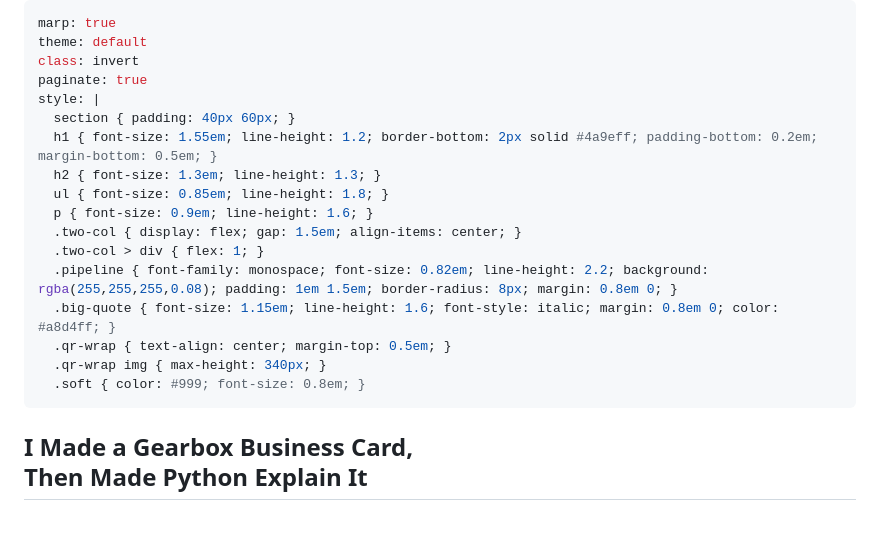
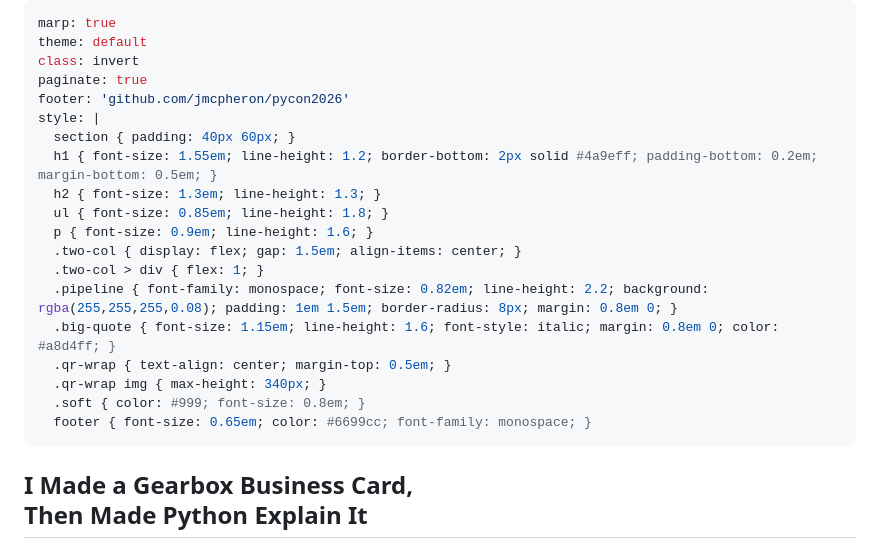
Before and after one commit to jmcpheron/pycon2026, a Markdown page: docs/slides/lightning-talk.md, the part around the change. GitHub-like rendering; blank space fills up the shorter version.

Commit message:
slides: add persistent GitHub URL footer to every slide
Audience members can find the repo and browse the animated GIFs
at any point during the talk.

```diff
--- a/docs/slides/lightning-talk.md
+++ b/docs/slides/lightning-talk.md
@@ -3,6 +3,7 @@ marp: true
 theme: default
 class: invert
 paginate: true
+footer: 'github.com/jmcpheron/pycon2026'
 style: |
   section { padding: 40px 60px; }
   h1 { font-size: 1.55em; line-height: 1.2; border-bottom: 2px solid #4a9eff; padding-bottom: 0.2em; margin-bottom: 0.5em; }
@@ -16,6 +17,7 @@ style: |
   .qr-wrap { text-align: center; margin-top: 0.5em; }
   .qr-wrap img { max-height: 340px; }
   .soft { color: #999; font-size: 0.8em; }
+  footer { font-size: 0.65em; color: #6699cc; font-family: monospace; }
 ---
 
 <!-- _class: lead -->
```
